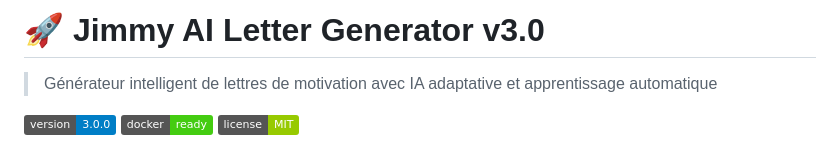
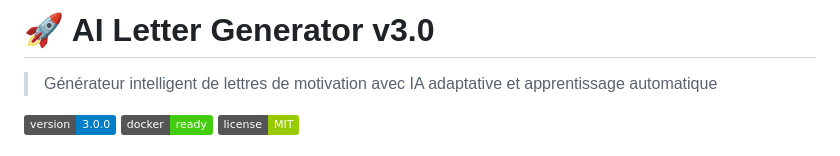
Before and after one commit to jimmyPPY/jimmy-ai-letter-generator, a Markdown page: README.md, the part around the change. Drawn GitHub-style; badges without logos.

```diff
--- a/README.md
+++ b/README.md
@@ -1,4 +1,4 @@
-# 🚀 Jimmy AI Letter Generator v3.0
+# 🚀 AI Letter Generator v3.0
 
 > Générateur intelligent de lettres de motivation avec IA adaptative et apprentissage automatique
 
```
